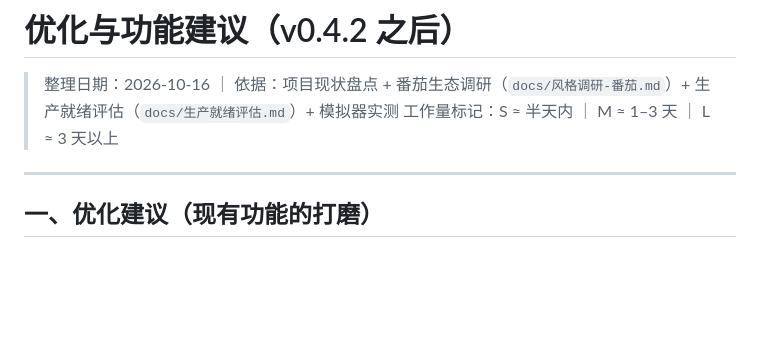
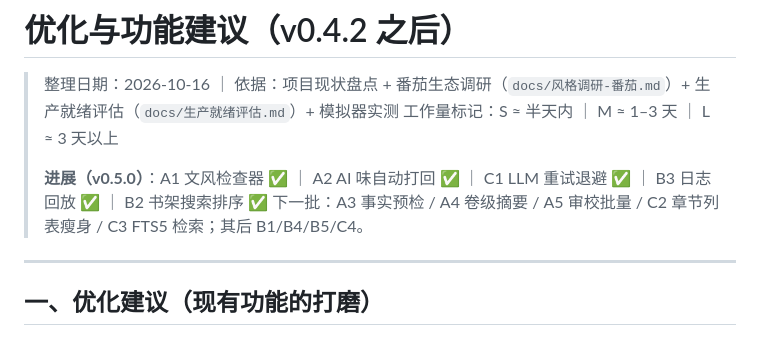
Before and after one commit to rongyaoidea/android-AI-Novel-Agent, a Markdown page: docs/优化与功能建议.md, the part around the change. Rendered like a GitHub page; blank space fills up the shorter version.

Commit message:
文档：建议清单标记 v0.5.0 已完成项与下一批计划

```diff
--- a/docs/优化与功能建议.md
+++ b/docs/优化与功能建议.md
@@ -2,6 +2,9 @@
 
 > 整理日期：2026-10-16 ｜ 依据：项目现状盘点 + 番茄生态调研（`docs/风格调研-番茄.md`）+ 生产就绪评估（`docs/生产就绪评估.md`）+ 模拟器实测
 > 工作量标记：S ≈ 半天内 ｜ M ≈ 1–3 天 ｜ L ≈ 3 天以上
+>
+> **进展（v0.5.0）**：A1 文风检查器 ✅ ｜ A2 AI 味自动打回 ✅ ｜ C1 LLM 重试退避 ✅ ｜ B3 日志回放 ✅ ｜ B2 书架搜索排序 ✅
+> 下一批：A3 事实预检 / A4 卷级摘要 / A5 审校批量 / C2 章节列表瘦身 / C3 FTS5 检索；其后 B1/B4/B5/C4。
 
 ---
 
```
